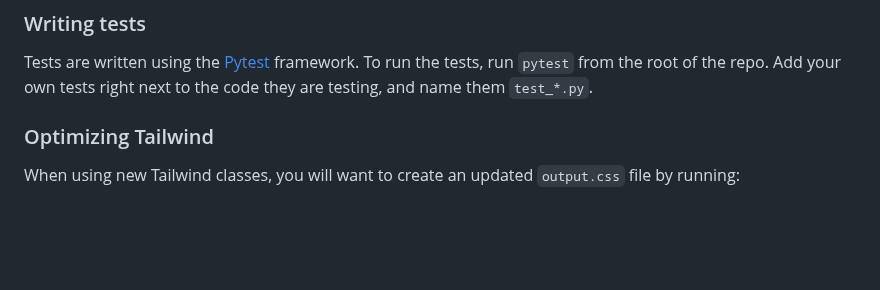
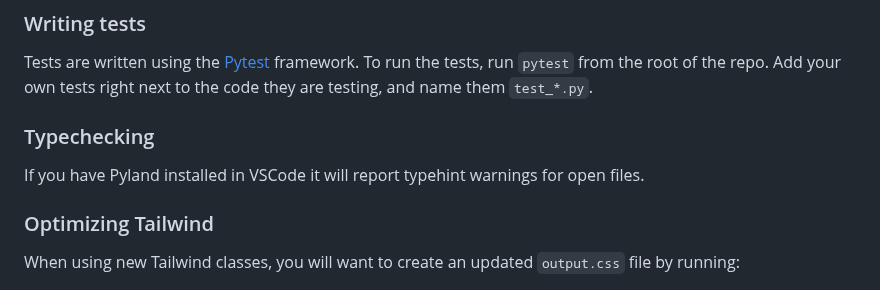
Before and after one commit to dglazkov/polymath, a Markdown page: README.md, the part around the change. Rendered like a GitHub page; blank space fills up the shorter version.

Commit message:
Enable typehint checking by default, now that there are no warnings.
(Of course, that's largely because the vast majority of the codebase is untyped)

It only took me like a thousand commits to get to this point. :melting-face:

Part of #101.

```diff
--- a/README.md
+++ b/README.md
@@ -360,6 +360,11 @@ Every time you add a new dependency, update the dependency list manually and re-
 
 Tests are written using the [Pytest](https://docs.pytest.org/en/7.2.x/) framework. To run the tests, run `pytest` from the root of the repo. Add your own tests right next to the code they are testing, and name them `test_*.py`.
 
+
+### Typechecking
+
+If you have Pyland installed in VSCode it will report typehint warnings for open files.
+
 ### Optimizing Tailwind
 
 When using new Tailwind classes, you will want to create an updated `output.css` file by running:
```
